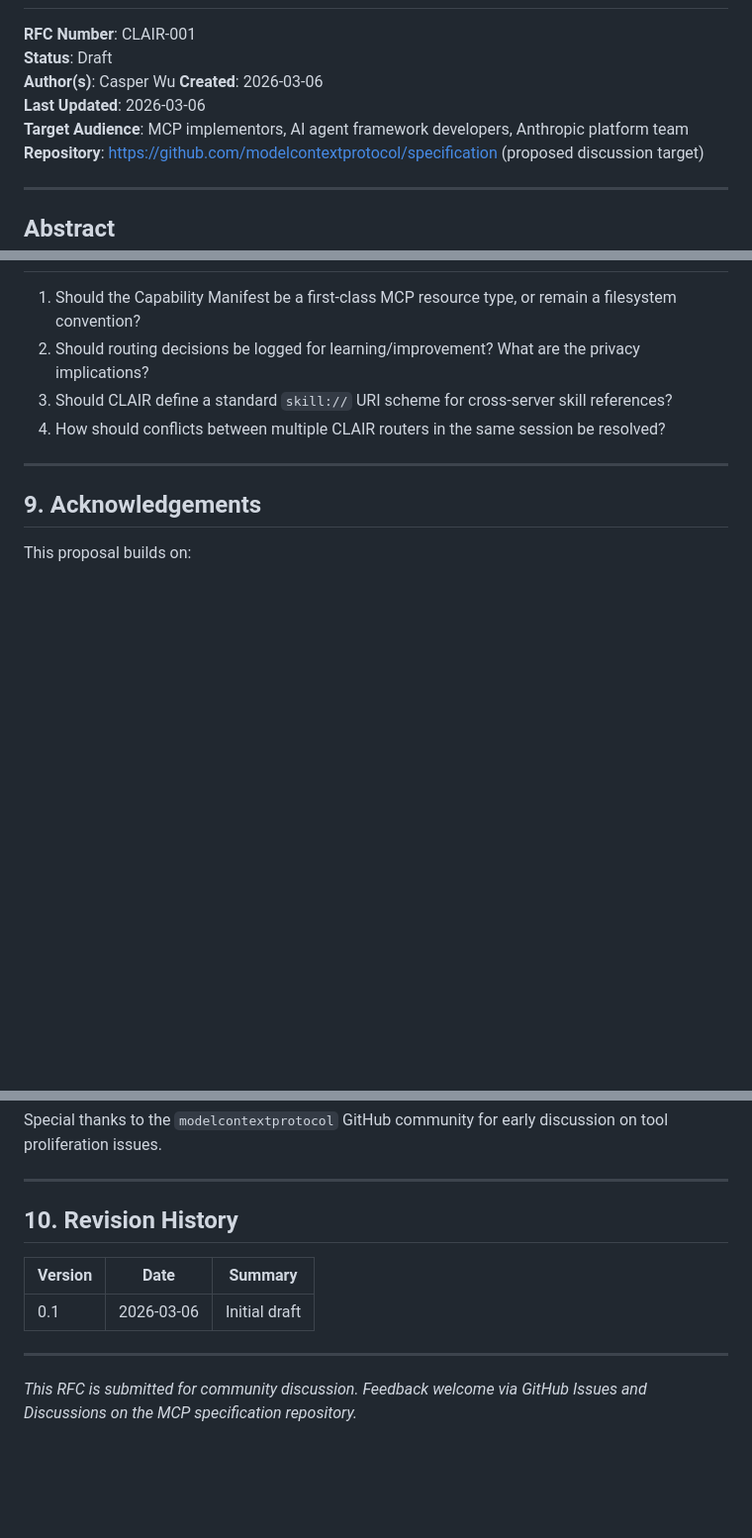
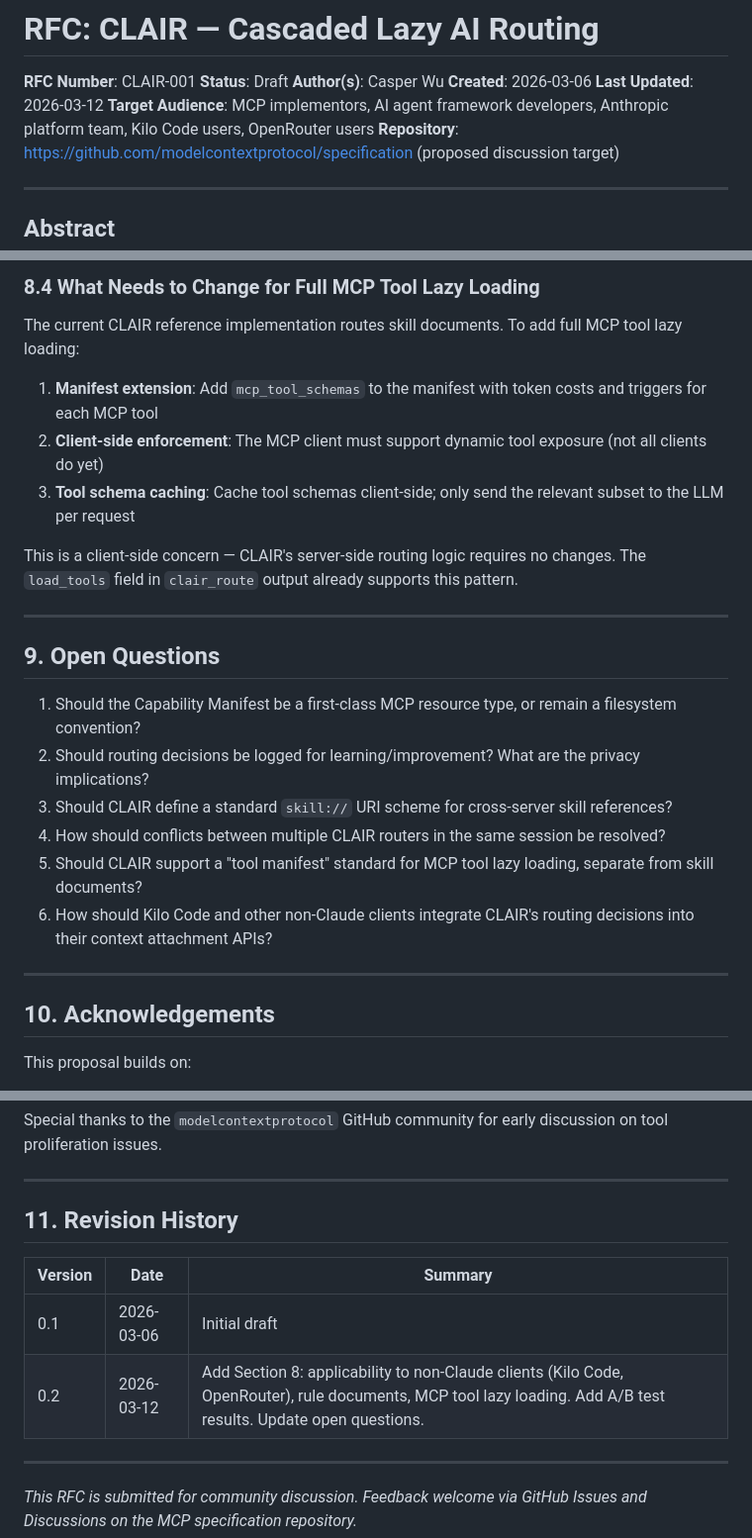
Before and after one commit to concensure/clair-mcp-server, a Markdown page: RFC-CLAIR.md, 3 parts joined by grey strips. Shown at 99% size. Rendered like a GitHub page; blank space fills up the shorter version.

```diff
--- a/RFC-CLAIR.md
+++ b/RFC-CLAIR.md
@@ -4,8 +4,8 @@
 **Status**: Draft
 **Author(s)**: Casper Wu
 **Created**: 2026-03-06
-**Last Updated**: 2026-03-06
-**Target Audience**: MCP implementors, AI agent framework developers, Anthropic platform team
+**Last Updated**: 2026-03-12
+**Target Audience**: MCP implementors, AI agent framework developers, Anthropic platform team, Kilo Code users, OpenRouter users
 **Repository**: https://github.com/modelcontextprotocol/specification (proposed discussion target)
 
 ---
@@ -309,12 +362,27 @@ It includes:
+### 8.4 What Needs to Change for Full MCP Tool Lazy Loading
+
+The current CLAIR reference implementation routes skill documents. To add full MCP tool lazy loading:
+
+1. **Manifest extension**: Add `mcp_tool_schemas` to the manifest with token costs and triggers for each MCP tool
+2. **Client-side enforcement**: The MCP client must support dynamic tool exposure (not all clients do yet)
+3. **Tool schema caching**: Cache tool schemas client-side; only send the relevant subset to the LLM per request
+
+This is a client-side concern — CLAIR's server-side routing logic requires no changes. The `load_tools` field in `clair_route` output already supports this pattern.
+
+---
+
+## 9. Open Questions
 
 1. Should the Capability Manifest be a first-class MCP resource type, or remain a filesystem convention?
 2. Should routing decisions be logged for learning/improvement? What are the privacy implications?
 3. Should CLAIR define a standard `skill://` URI scheme for cross-server skill references?
 4. How should conflicts between multiple CLAIR routers in the same session be resolved?
+5. Should CLAIR support a "tool manifest" standard for MCP tool lazy loading, separate from skill documents?
+6. How should Kilo Code and other non-Claude clients integrate CLAIR's routing decisions into their context attachment APIs?
 
 ---
 
-## 9. Acknowledgements
+## 10. Acknowledgements
 
 This proposal builds on:
 - The MCP specification and SDK developed by Anthropic
@@ -327,11 +395,12 @@ Special thanks to the `modelcontextprotocol` GitHub community for early discussi
 
 ---
 
-## 10. Revision History
+## 11. Revision History
 
 | Version | Date | Summary |
 |---|---|---|
 | 0.1 | 2026-03-06 | Initial draft |
+| 0.2 | 2026-03-12 | Add Section 8: applicability to non-Claude clients (Kilo Code, OpenRouter), rule documents, MCP tool lazy loading. Add A/B test results. Update open questions. |
 
 ---
 
```
Also changed, not shown: other parts of RFC-CLAIR.md (+54 -1 lines), README.md (+20 -0 lines).
